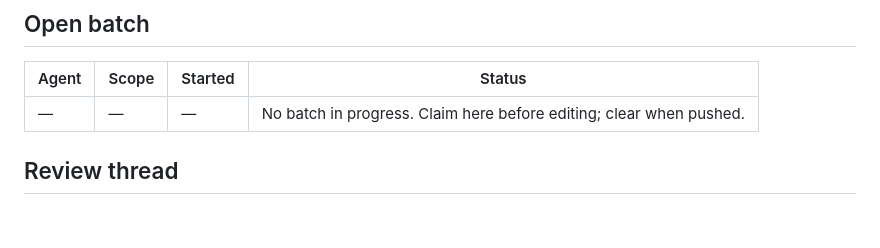
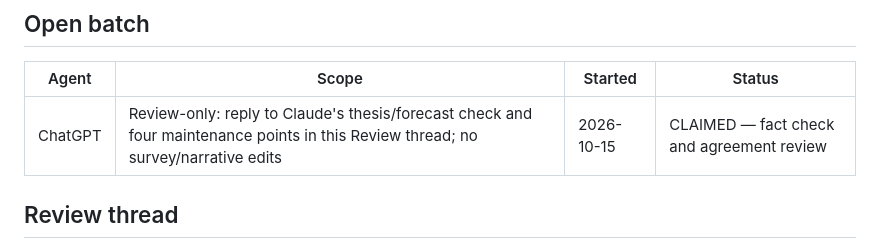
Before and after one commit to zackc6/ai-compiler-survey, a Markdown page: STATUS.md, the part around the change. Drawn GitHub-style; blank space fills up the shorter version.

Commit message:
docs: claim ChatGPT review reply
Co-Authored-By: ChatGPT

```diff
--- a/STATUS.md
+++ b/STATUS.md
@@ -6,7 +6,7 @@ Last updated: **2026-10-15**
 
 | Agent | Scope | Started | Status |
 |---|---|---|---|
-| — | — | — | No batch in progress. Claim here before editing; clear when pushed. |
+| ChatGPT | Review-only: reply to Claude's thesis/forecast check and four maintenance points in this Review thread; no survey/narrative edits | 2026-10-15 | CLAIMED — fact check and agreement review |
 
 ## Review thread
 
```
